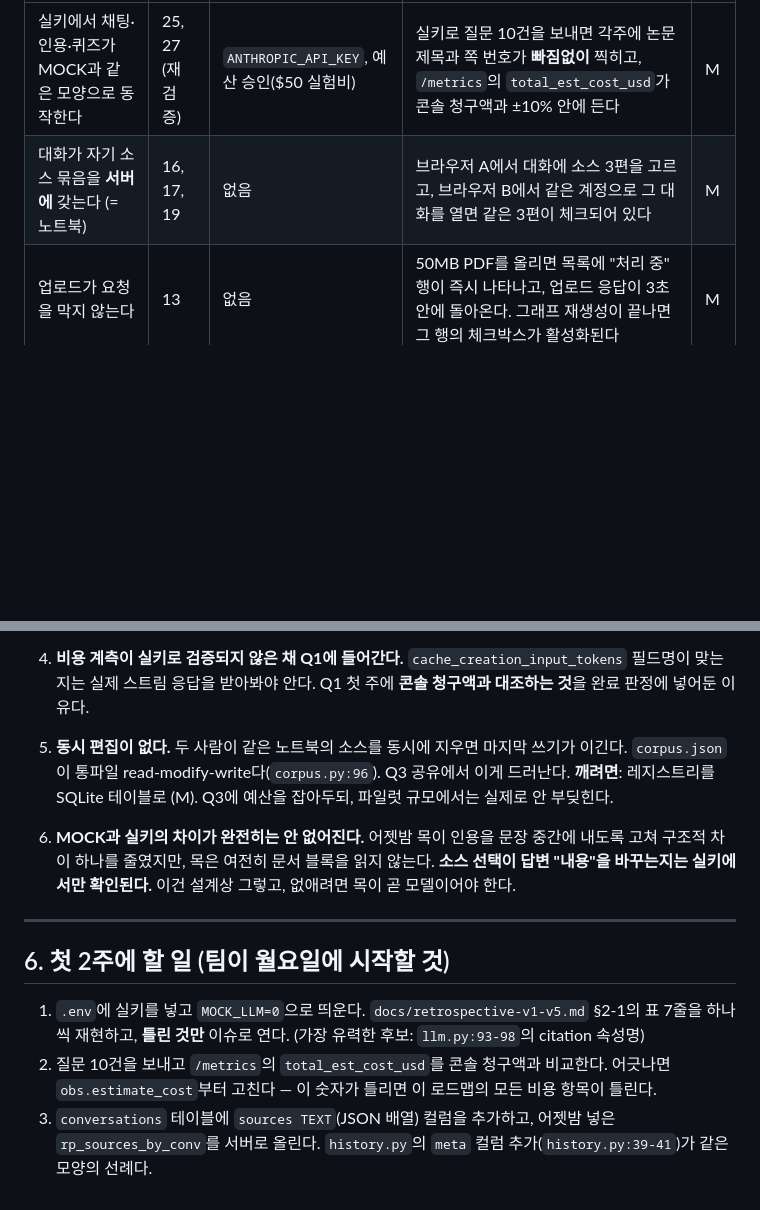
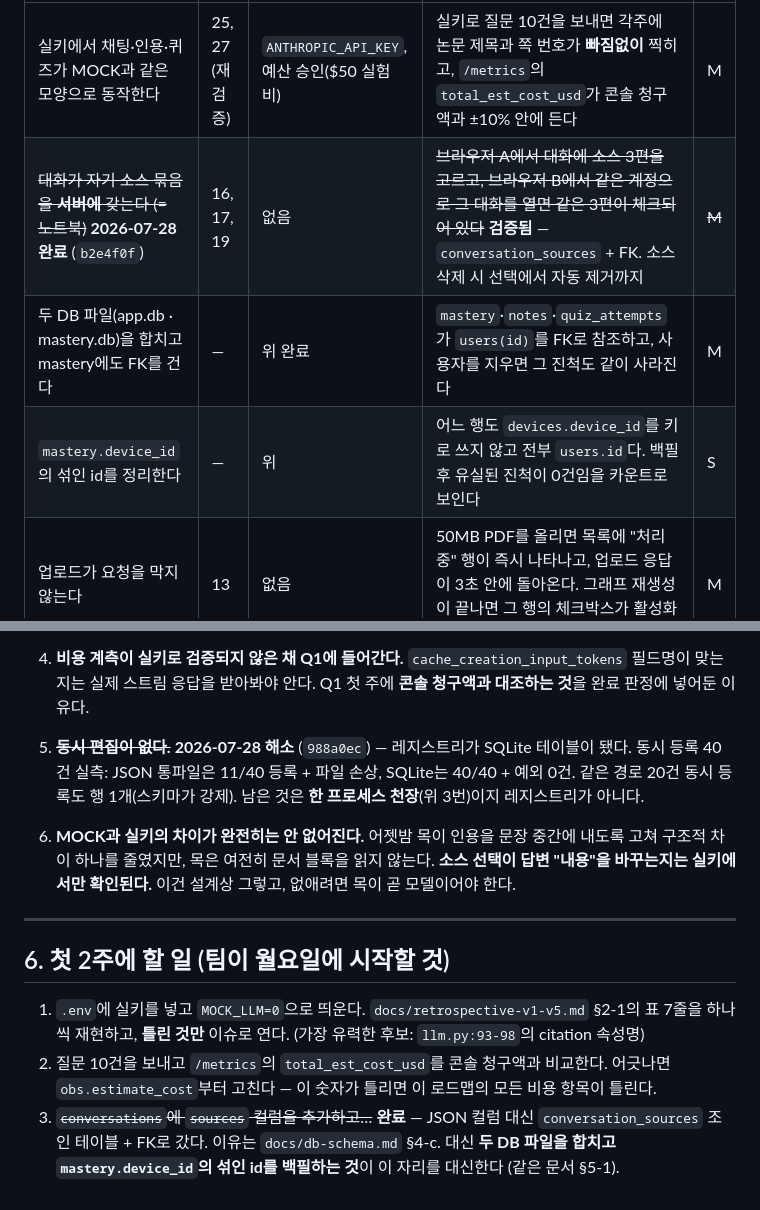
Before and after one commit to alstmdqls03-ux/reviewPaper, a Markdown page: docs/roadmap-1y.md, 2 parts joined by grey strips. Drawn GitHub-style; blank space fills up the shorter version.

```diff
--- a/docs/roadmap-1y.md
+++ b/docs/roadmap-1y.md
@@ -27,7 +27,9 @@
 | 목표(한 문장) | 담는 인벤토리 # | 선행 조건 | 완료 판정 문장 | 규모 |
 |---|---|---|---|---|
 | 실키에서 채팅·인용·퀴즈가 MOCK과 같은 모양으로 동작한다 | 25, 27 (재검증) | `ANTHROPIC_API_KEY`, 예산 승인($50 실험비) | 실키로 질문 10건을 보내면 각주에 논문 제목과 쪽 번호가 **빠짐없이** 찍히고, `/metrics`의 `total_est_cost_usd`가 콘솔 청구액과 ±10% 안에 든다 | M |
-| 대화가 자기 소스 묶음을 **서버에** 갖는다 (= 노트북) | 16, 17, 19 | 없음 | 브라우저 A에서 대화에 소스 3편을 고르고, 브라우저 B에서 같은 계정으로 그 대화를 열면 같은 3편이 체크되어 있다 | M |
+| ~~대화가 자기 소스 묶음을 **서버에** 갖는다 (= 노트북)~~ **2026-07-28 완료** (`b2e4f0f`) | 16, 17, 19 | 없음 | ~~브라우저 A에서 대화에 소스 3편을 고르고, 브라우저 B에서 같은 계정으로 그 대화를 열면 같은 3편이 체크되어 있다~~ **검증됨** — `conversation_sources` + FK. 소스 삭제 시 선택에서 자동 제거까지 | ~~M~~ |
+| 두 DB 파일(app.db · mastery.db)을 합치고 mastery에도 FK를 건다 | — | 위 완료 | `mastery`·`notes`·`quiz_attempts`가 `users(id)`를 FK로 참조하고, 사용자를 지우면 그 진척도 같이 사라진다 | M |
+| `mastery.device_id`의 섞인 id를 정리한다 | — | 위 | 어느 행도 `devices.device_id`를 키로 쓰지 않고 전부 `users.id`다. 백필 후 유실된 진척이 0건임을 카운트로 보인다 | S |
 | 업로드가 요청을 막지 않는다 | 13 | 없음 | 50MB PDF를 올리면 목록에 "처리 중" 행이 즉시 나타나고, 업로드 응답이 3초 안에 돌아온다. 그래프 재생성이 끝나면 그 행의 체크박스가 활성화된다 | M |
 | 코퍼스가 컨텍스트 한도를 넘지 않는다 | 8, 9 | 위 실키 항목 | 소스 15편을 고르고 질문하면 400이 아니라, "선택한 소스가 너무 큽니다 (약 N만 토큰). 소스를 줄여 주세요"가 화면에 뜬다 | S |
 | 답할 수 없을 때 그렇게 말한다 | 26 | 위 실키 항목 | 코퍼스에 없는 주제(예: "커피 내리는 법")를 물으면 각주 없는 안내 문장 하나만 나오고, 출처 행이 0개다 | S |
@@ -141,7 +143,7 @@
 
 4. **비용 계측이 실키로 검증되지 않은 채 Q1에 들어간다.** `cache_creation_input_tokens` 필드명이 맞는지는 실제 스트림 응답을 받아봐야 안다. Q1 첫 주에 **콘솔 청구액과 대조하는 것**을 완료 판정에 넣어둔 이유다.
 
-5. **동시 편집이 없다.** 두 사람이 같은 노트북의 소스를 동시에 지우면 마지막 쓰기가 이긴다. `corpus.json`이 통파일 read-modify-write다(`corpus.py:96`). Q3 공유에서 이게 드러난다. **깨려면**: 레지스트리를 SQLite 테이블로 (M). Q3에 예산을 잡아두되, 파일럿 규모에서는 실제로 안 부딪힌다.
+5. ~~**동시 편집이 없다.**~~ **2026-07-28 해소** (`988a0ec`) — 레지스트리가 SQLite 테이블이 됐다. 동시 등록 40건 실측: JSON 통파일은 11/40 등록 + 파일 손상, SQLite는 40/40 + 예외 0건. 같은 경로 20건 동시 등록도 행 1개(스키마가 강제). 남은 것은 **한 프로세스 천장**(위 3번)이지 레지스트리가 아니다.
 
 6. **MOCK과 실키의 차이가 완전히는 안 없어진다.** 어젯밤 목이 인용을 문장 중간에 내도록 고쳐 구조적 차이 하나를 줄였지만, 목은 여전히 문서 블록을 읽지 않는다. **소스 선택이 답변 "내용"을 바꾸는지는 실키에서만 확인된다.** 이건 설계상 그렇고, 없애려면 목이 곧 모델이어야 한다.
 
@@ -151,4 +153,4 @@
 
 1. `.env`에 실키를 넣고 `MOCK_LLM=0`으로 띄운다. `docs/retrospective-v1-v5.md` §2-1의 표 7줄을 하나씩 재현하고, **틀린 것만** 이슈로 연다. (가장 유력한 후보: `llm.py:93-98`의 citation 속성명)
 2. 질문 10건을 보내고 `/metrics`의 `total_est_cost_usd`를 콘솔 청구액과 비교한다. 어긋나면 `obs.estimate_cost`부터 고친다 — 이 숫자가 틀리면 이 로드맵의 모든 비용 항목이 틀린다.
-3. `conversations` 테이블에 `sources TEXT`(JSON 배열) 컬럼을 추가하고, 어젯밤 넣은 `rp_sources_by_conv`를 서버로 올린다. `history.py`의 `meta` 컬럼 추가(`history.py:39-41`)가 같은 모양의 선례다.
+3. ~~`conversations`에 `sources` 컬럼을 추가하고…~~ **완료** — JSON 컬럼 대신 `conversation_sources` 조인 테이블 + FK로 갔다. 이유는 `docs/db-schema.md` §4-c. 대신 **두 DB 파일을 합치고 `mastery.device_id`의 섞인 id를 백필하는 것**이 이 자리를 대신한다 (같은 문서 §5-1).
```
Also changed, not shown: docs/db-schema.md (added, +120 -0 lines).
